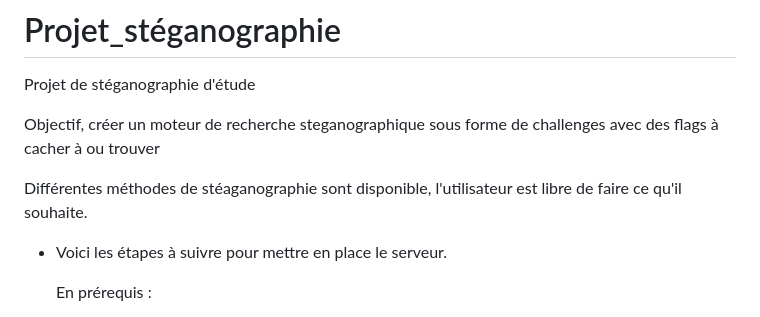
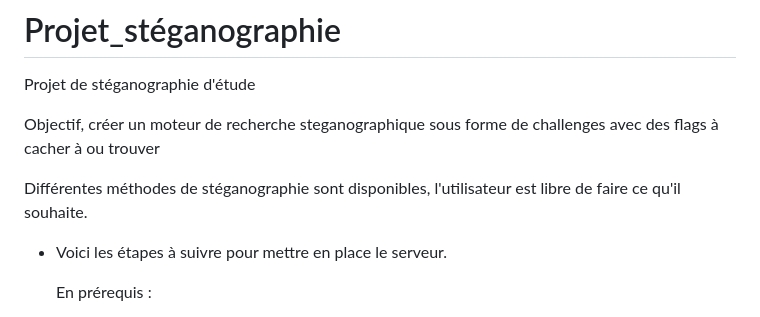
Before and after one commit to Teraxod/Projet_steganographie, a Markdown page: README.md, the part around the change. Drawn GitHub-style.

```diff
--- a/README.md
+++ b/README.md
@@ -4,7 +4,7 @@ Projet de stéganographie d'étude
 Objectif, créer un moteur de recherche steganographique sous forme de challenges avec des flags à cacher à ou trouver
 
 
-Différentes méthodes de stéaganographie sont disponible, l'utilisateur est libre de faire ce qu'il souhaite.
+Différentes méthodes de stéganographie sont disponibles, l'utilisateur est libre de faire ce qu'il souhaite.
 
 - Voici les étapes à suivre pour mettre en place le serveur.
 
```
